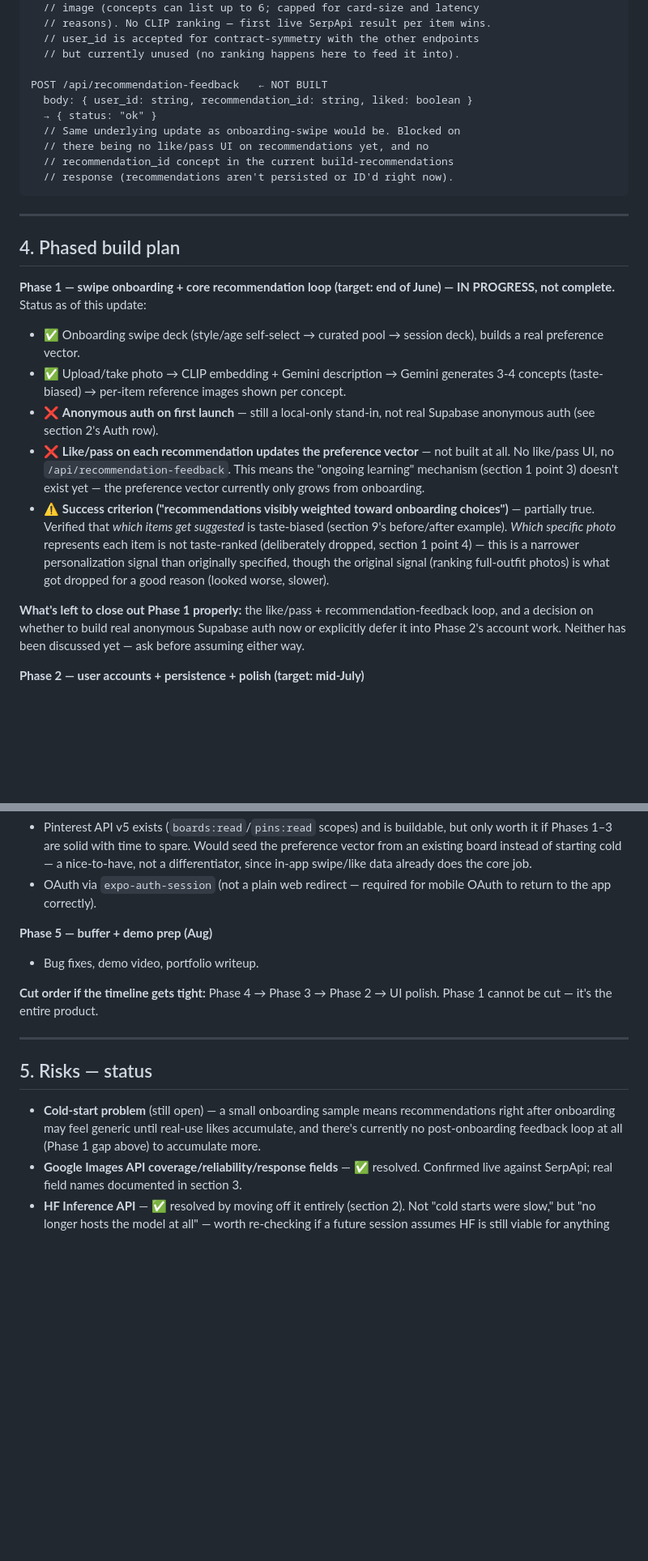
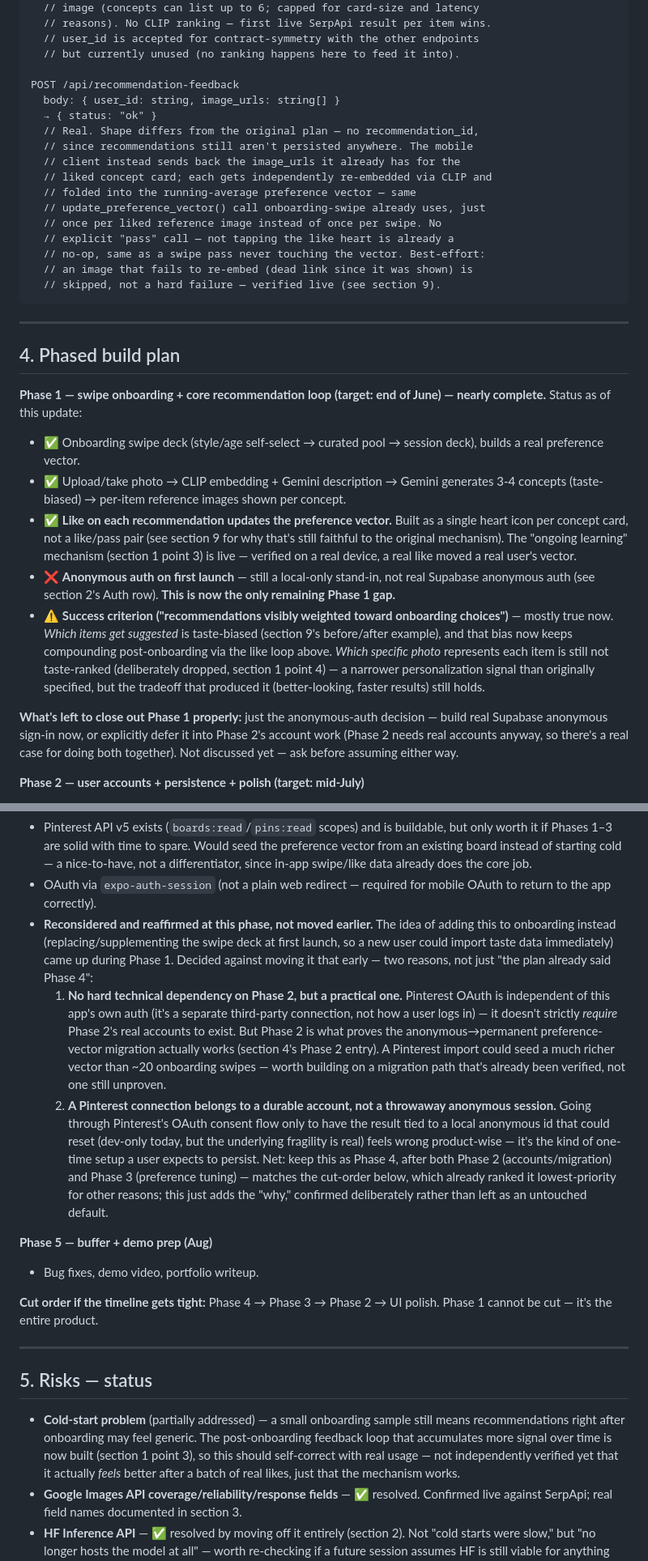
Before and after one commit to krisha06/styling-assistant, a Markdown page: CLAUDE.md, 2 parts joined by grey strips. Shown at 81% size. Drawn GitHub-style; blank space fills up the shorter version.

````diff
--- a/CLAUDE.md
+++ b/CLAUDE.md
@@ -164,13 +166,20 @@ POST /api/build-recommendations
   // user_id is accepted for contract-symmetry with the other endpoints
   // but currently unused (no ranking happens here to feed it into).
 
-POST /api/recommendation-feedback   ← NOT BUILT
-  body: { user_id: string, recommendation_id: string, liked: boolean }
+POST /api/recommendation-feedback
+  body: { user_id: string, image_urls: string[] }
   → { status: "ok" }
-  // Same underlying update as onboarding-swipe would be. Blocked on
-  // there being no like/pass UI on recommendations yet, and no
-  // recommendation_id concept in the current build-recommendations
-  // response (recommendations aren't persisted or ID'd right now).
+  // Real. Shape differs from the original plan — no recommendation_id,
+  // since recommendations still aren't persisted anywhere. The mobile
+  // client instead sends back the image_urls it already has for the
+  // liked concept card; each gets independently re-embedded via CLIP and
+  // folded into the running-average preference vector — same
+  // update_preference_vector() call onboarding-swipe already uses, just
+  // once per liked reference image instead of once per swipe. No
+  // explicit "pass" call — not tapping the like heart is already a
+  // no-op, same as a swipe pass never touching the vector. Best-effort:
+  // an image that fails to re-embed (dead link since it was shown) is
+  // skipped, not a hard failure — verified live (see section 9).
 ```
 
 ---
@@ -178,32 +187,35 @@ POST /api/recommendation-feedback   ← NOT BUILT
 ## 4. Phased build plan
 
 **Phase 1 — swipe onboarding + core recommendation loop (target: end of
-June) — IN PROGRESS, not complete.** Status as of this update:
+June) — nearly complete.** Status as of this update:
 
 - ✅ Onboarding swipe deck (style/age self-select → curated pool → session
   deck), builds a real preference vector.
 - ✅ Upload/take photo → CLIP embedding + Gemini description → Gemini
   generates 3-4 concepts (taste-biased) → per-item reference images shown
   per concept.
+- ✅ **Like on each recommendation updates the preference vector.** Built
+  as a single heart icon per concept card, not a like/pass pair (see
+  section 9 for why that's still faithful to the original mechanism). The
+  "ongoing learning" mechanism (section 1 point 3) is live — verified on
+  a real device, a real like moved a real user's vector.
 - ❌ **Anonymous auth on first launch** — still a local-only stand-in, not
-  real Supabase anonymous auth (see section 2's Auth row).
-- ❌ **Like/pass on each recommendation updates the preference vector** —
-  not built at all. No like/pass UI, no `/api/recommendation-feedback`.
-  This means the "ongoing learning" mechanism (section 1 point 3) doesn't
-  exist yet — the preference vector currently only grows from onboarding.
+  real Supabase anonymous auth (see section 2's Auth row). **This is now
+  the only remaining Phase 1 gap.**
 - ⚠️ **Success criterion ("recommendations visibly weighted toward
-  onboarding choices")** — partially true. Verified that *which items get
-  suggested* is taste-biased (section 9's before/after example). *Which
-  specific photo* represents each item is not taste-ranked (deliberately
-  dropped, section 1 point 4) — this is a narrower personalization signal
-  than originally specified, though the original signal (ranking
-  full-outfit photos) is what got dropped for a good reason (looked worse,
-  slower).
+  onboarding choices")** — mostly true now. *Which items get suggested* is
+  taste-biased (section 9's before/after example), and that bias now keeps
+  compounding post-onboarding via the like loop above. *Which specific
+  photo* represents each item is still not taste-ranked (deliberately
+  dropped, section 1 point 4) — a narrower personalization signal than
+  originally specified, but the tradeoff that produced it (better-looking,
+  faster results) still holds.
 
-**What's left to close out Phase 1 properly:** the like/pass +
-recommendation-feedback loop, and a decision on whether to build real
-anonymous Supabase auth now or explicitly defer it into Phase 2's account
-work. Neither has been discussed yet — ask before assuming either way.
+**What's left to close out Phase 1 properly:** just the anonymous-auth
+decision — build real Supabase anonymous sign-in now, or explicitly defer
+it into Phase 2's account work (Phase 2 needs real accounts anyway, so
+there's a real case for doing both together). Not discussed yet — ask
+before assuming either way.
 
 **Phase 2 — user accounts + persistence + polish (target: mid-July)**
 - Real signup/login (email/password, and/or social sign-in if time allows),
@@ -241,6 +253,30 @@ work. Neither has been discussed yet — ask before assuming either way.
   swipe/like data already does the core job.
 - OAuth via `expo-auth-session` (not a plain web redirect — required for
   mobile OAuth to return to the app correctly).
+- **Reconsidered and reaffirmed at this phase, not moved earlier.** The
+  idea of adding this to onboarding instead (replacing/supplementing the
+  swipe deck at first launch, so a new user could import taste data
+  immediately) came up during Phase 1. Decided against moving it that
+  early — two reasons, not just "the plan already said Phase 4":
+  1. **No hard technical dependency on Phase 2, but a practical one.**
+     Pinterest OAuth is independent of this app's own auth (it's a
+     separate third-party connection, not how a user logs in) — it
+     doesn't strictly *require* Phase 2's real accounts to exist. But
+     Phase 2 is what proves the anonymous→permanent preference-vector
+     migration actually works (section 4's Phase 2 entry). A Pinterest
+     import could seed a much richer vector than ~20 onboarding swipes —
+     worth building on a migration path that's already been verified,
+     not one still unproven.
+  2. **A Pinterest connection belongs to a durable account, not a
+     throwaway anonymous session.** Going through Pinterest's OAuth
+     consent flow only to have the result tied to a local anonymous id
+     that could reset (dev-only today, but the underlying fragility is
+     real) feels wrong product-wise — it's the kind of one-time setup a
+     user expects to persist.
+  Net: keep this as Phase 4, after both Phase 2 (accounts/migration) and
+  Phase 3 (preference tuning) — matches the cut-order below, which
+  already ranked it lowest-priority for other reasons; this just adds the
+  "why," confirmed deliberately rather than left as an untouched default.
 
 **Phase 5 — buffer + demo prep (Aug)**
 - Bug fixes, demo video, portfolio writeup.
@@ -252,10 +288,12 @@ UI polish. Phase 1 cannot be cut — it's the entire product.
 
 ## 5. Risks — status
 
-- **Cold-start problem** (still open) — a small onboarding sample means
-  recommendations right after onboarding may feel generic until real-use
-  likes accumulate, and there's currently no post-onboarding feedback loop
-  at all (Phase 1 gap above) to accumulate more.
+- **Cold-start problem** (partially addressed) — a small onboarding sample
+  still means recommendations right after onboarding may feel generic. The
+  post-onboarding feedback loop that accumulates more signal over time is
+  now built (section 1 point 3), so this should self-correct with real
+  usage — not independently verified yet that it actually *feels* better
+  after a batch of real likes, just that the mechanism works.
 - **Google Images API coverage/reliability/response fields** — ✅ resolved.
   Confirmed live against SerpApi; real field names documented in section 3.
 - **HF Inference API** — ✅ resolved by moving off it entirely (section 2).
````
Also changed, not shown: other parts of CLAUDE.md (+61 -15 lines).
